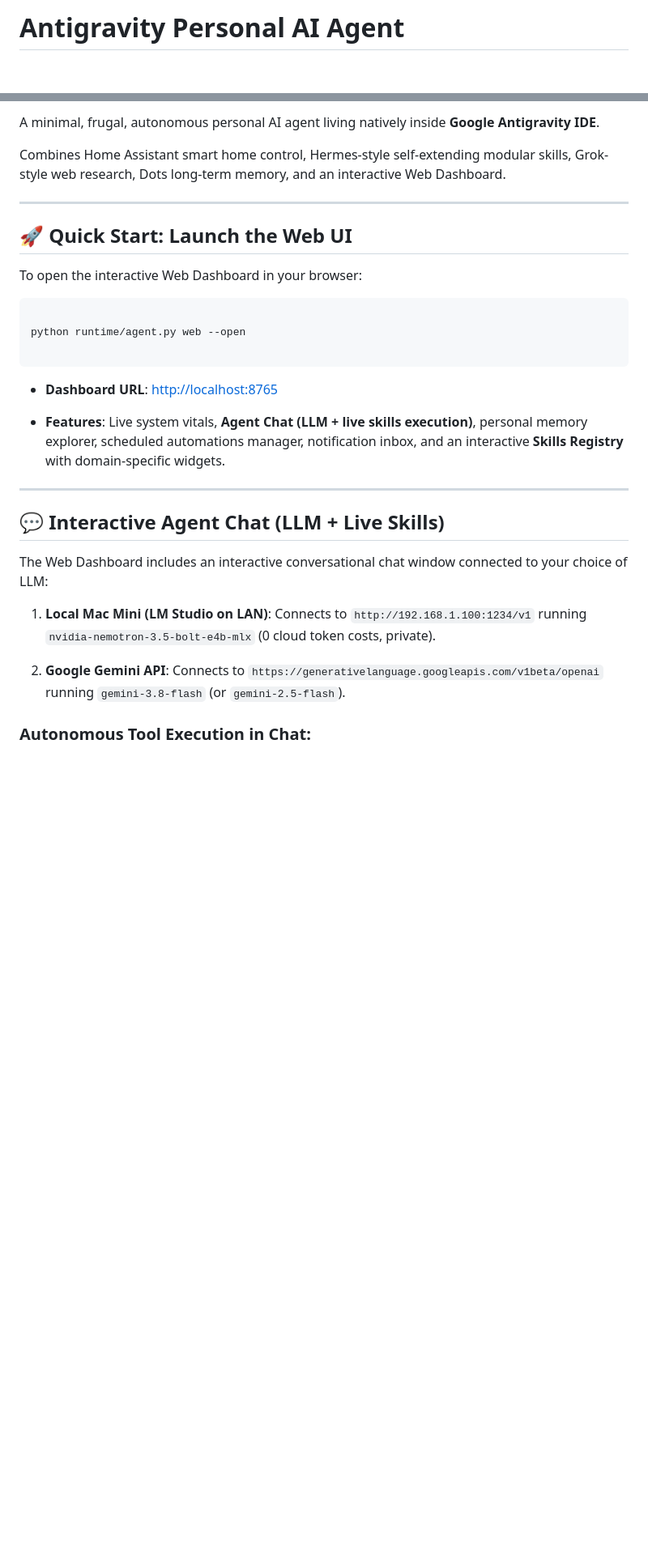
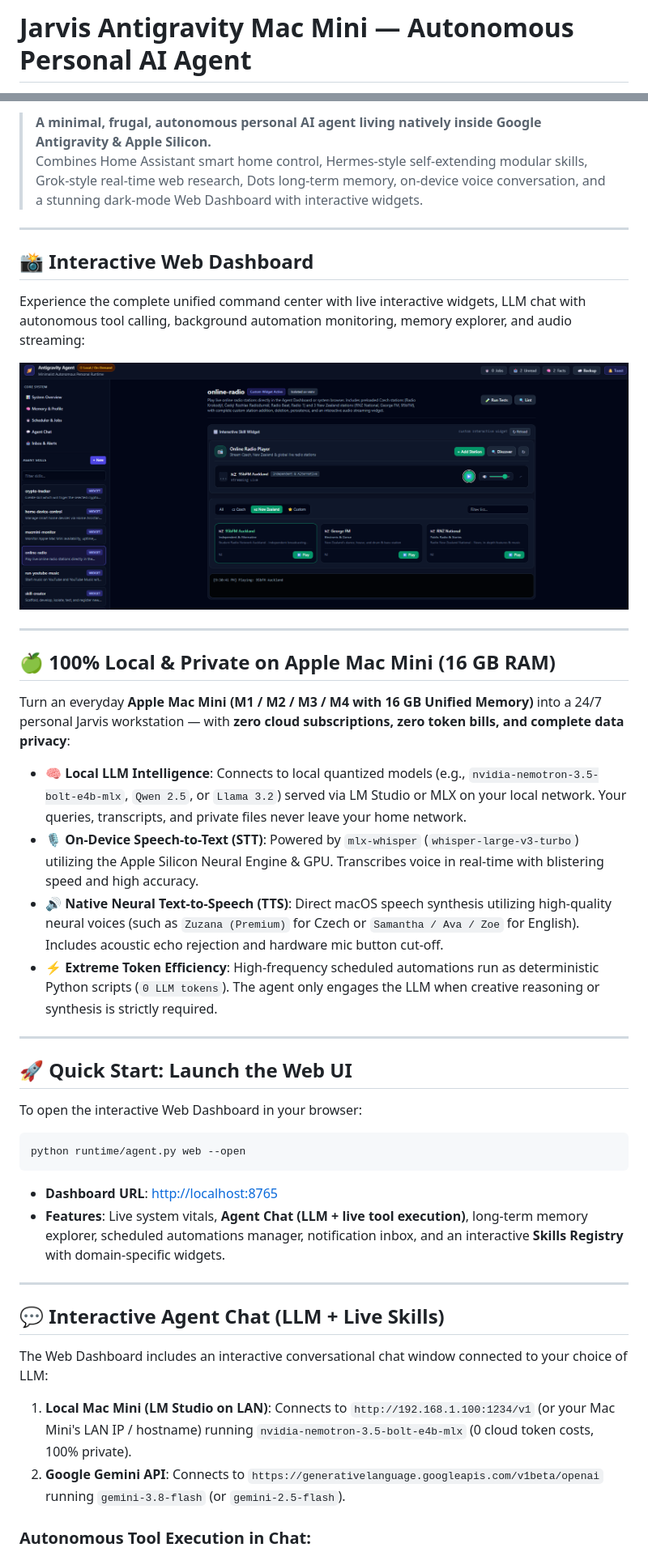
Before and after one commit to YourPureAI/Jarvis_Antigravity_MacMini, a Markdown page: README.md, 2 parts joined by grey strips. Shown at 81% size. Drawn GitHub-style; pictures changed too: Agent_screenshot.png (added); blank space fills up the shorter version.

Commit message:
docs: add application dashboard screenshot and highlight 100% local Mac Mini AI capabilities

````diff
--- a/README.md
+++ b/README.md
@@ -1,2 +1,2 @@
-# Antigravity Personal AI Agent
+# Jarvis Antigravity Mac Mini — Autonomous Personal AI Agent
 
@@ -3,51 +7,46 @@
 
-
-A minimal, frugal, autonomous personal AI agent living natively inside **Google Antigravity IDE**.
-
-Combines Home Assistant smart home control, Hermes-style self-extending modular skills, Grok-style web research, Dots long-term memory, and an interactive Web Dashboard.
-
-
+> **A minimal, frugal, autonomous personal AI agent living natively inside Google Antigravity & Apple Silicon.**
+> Combines Home Assistant smart home control, Hermes-style self-extending modular skills, Grok-style real-time web research, Dots long-term memory, on-device voice conversation, and a stunning dark-mode Web Dashboard with interactive widgets.
 
 ---
 
+## 📸 Interactive Web Dashboard
 
+Experience the complete unified command center with live interactive widgets, LLM chat with autonomous tool calling, background automation monitoring, memory explorer, and audio streaming:
+
+![Jarvis Antigravity Dashboard](Agent_screenshot.png)
+
+---
+
+## 🍏 100% Local & Private on Apple Mac Mini (16 GB RAM)
+
+Turn an everyday **Apple Mac Mini (M1 / M2 / M3 / M4 with 16 GB Unified Memory)** into a 24/7 personal Jarvis workstation — with **zero cloud subscriptions, zero token bills, and complete data privacy**:
+
+* 🧠 **Local LLM Intelligence**: Connects to local quantized models (e.g., `nvidia-nemotron-3.5-bolt-e4b-mlx`, `Qwen 2.5`, or `Llama 3.2`) served via LM Studio or MLX on your local network. Your queries, transcripts, and private files never leave your home network.
+* 🎙️ **On-Device Speech-to-Text (STT)**: Powered by `mlx-whisper` (`whisper-large-v3-turbo`) utilizing the Apple Silicon Neural Engine & GPU. Transcribes voice in real-time with blistering speed and high accuracy.
+* 🔊 **Native Neural Text-to-Speech (TTS)**: Direct macOS speech synthesis utilizing high-quality neural voices (such as `Zuzana (Premium)` for Czech or `Samantha / Ava / Zoe` for English). Includes acoustic echo rejection and hardware mic button cut-off.
+* ⚡ **Extreme Token Efficiency**: High-frequency scheduled automations run as deterministic Python scripts (`0 LLM tokens`). The agent only engages the LLM when creative reasoning or synthesis is strictly required.
+
+---
 
 ## 🚀 Quick Start: Launch the Web UI
 
-
-
 To open the interactive Web Dashboard in your browser:
 
-
-
 ```powershell
-
 python runtime/agent.py web --open
-
 ```
 
-
-
-- **Dashboard URL**: [http://localhost:8765](http://localhost:8765)
-
-- **Features**: Live system vitals, **Agent Chat (LLM + live skills execution)**, personal memory explorer, scheduled automations manager, notification inbox, and an interactive **Skills Registry** with domain-specific widgets.
-
-
+* **Dashboard URL**: [http://localhost:8765](http://localhost:8765)
+* **Features**: Live system vitals, **Agent Chat (LLM + live tool execution)**, long-term memory explorer, scheduled automations manager, notification inbox, and an interactive **Skills Registry** with domain-specific widgets.
 
 ---
 
-
-
 ## 💬 Interactive Agent Chat (LLM + Live Skills)
-
-
 
 The Web Dashboard includes an interactive conversational chat window connected to your choice of LLM:
 
-1. **Local Mac Mini (LM Studio on LAN)**: Connects to `http://192.168.1.100:1234/v1` running `nvidia-nemotron-3.5-bolt-e4b-mlx` (0 cloud token costs, private).
-
+1. **Local Mac Mini (LM Studio on LAN)**: Connects to `http://192.168.1.100:1234/v1` (or your Mac Mini's LAN IP / hostname) running `nvidia-nemotron-3.5-bolt-e4b-mlx` (0 cloud token costs, 100% private).
 2. **Google Gemini API**: Connects to `https://generativelanguage.googleapis.com/v1beta/openai` running `gemini-3.8-flash` (or `gemini-2.5-flash`).
 
-
-
 ### Autonomous Tool Execution in Chat:
````
Also changed, not shown: other parts of README.md (+62 -233 lines).
